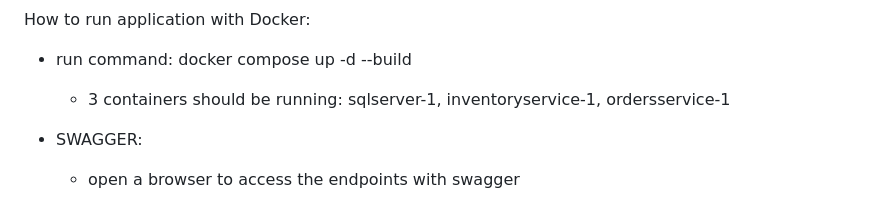
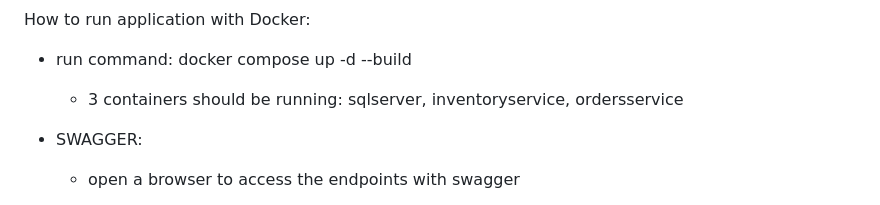
Before and after one commit to zrfox/InventoryOrdersSystem, a Markdown page: README.md, the part around the change. Drawn GitHub-style.

```diff
--- a/README.md
+++ b/README.md
@@ -91,7 +91,7 @@ How to run application with Docker:
 
 * run command: docker compose up -d --build
 
-  * 3 containers should be running: sqlserver-1, inventoryservice-1, ordersservice-1
+  * 3 containers should be running: sqlserver, inventoryservice, ordersservice
 * SWAGGER:
 
   * open a browser to access the endpoints with swagger
```
